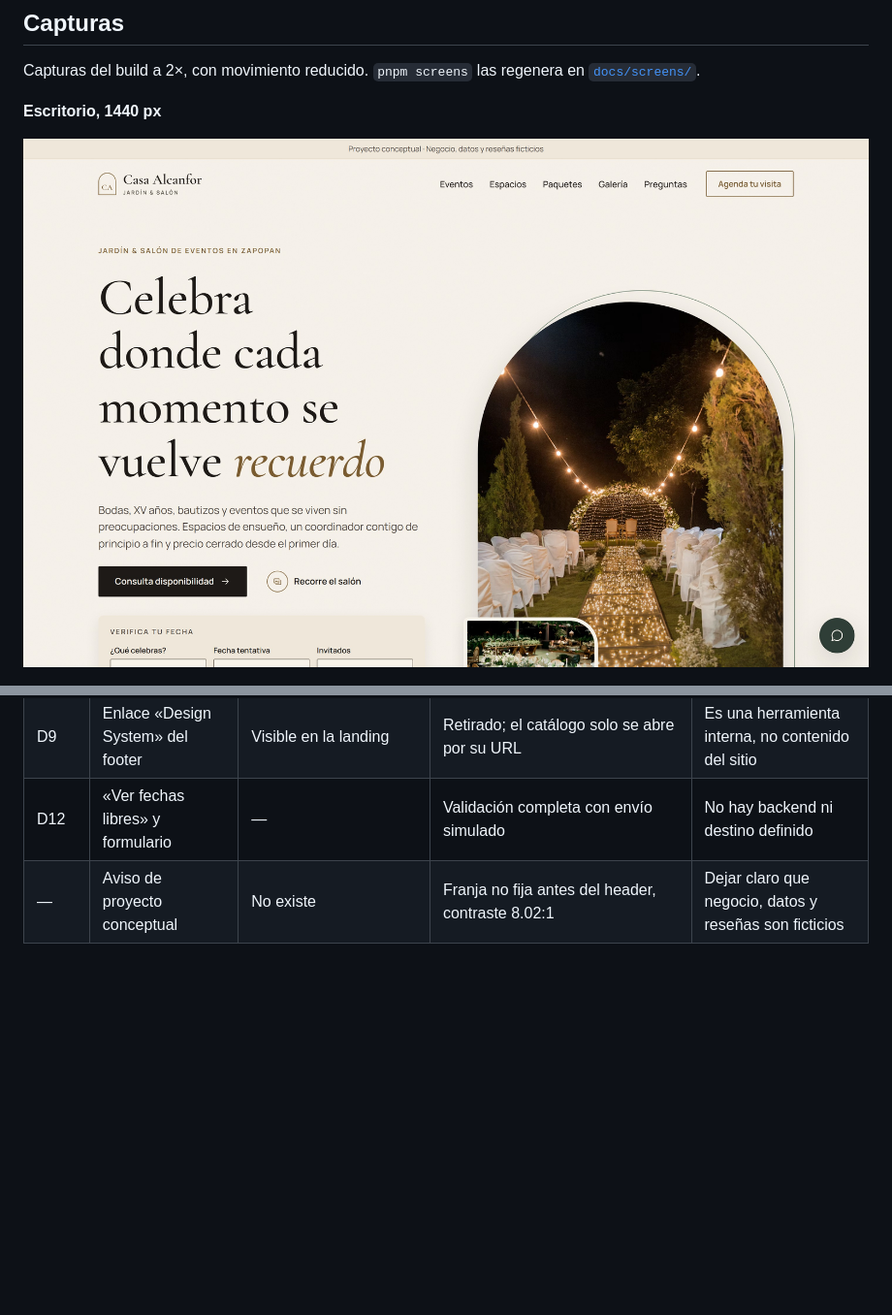
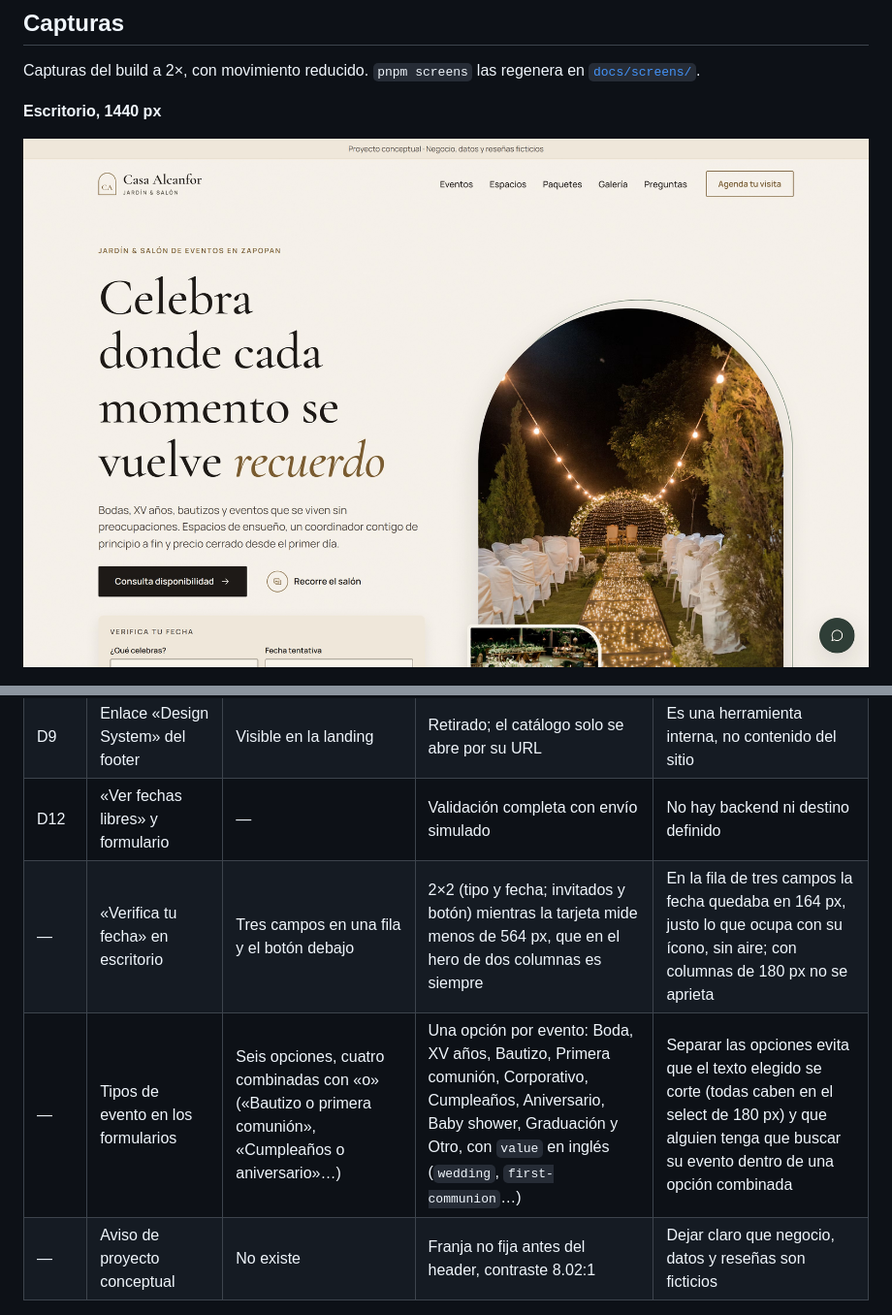
Before and after one commit to Osvalam86/casa-alcanfor-claude-design, a Markdown page: README.md, 2 parts joined by grey strips. Shown at 97% size. Drawn GitHub-style; pictures changed too: docs/screens/desktop-hero.jpg; blank space fills up the shorter version.

```diff
--- a/README.md
+++ b/README.md
@@ -57,6 +57,8 @@ Las decisiones D1–D12 y los ajustes de accesibilidad se aprobaron en el plan d
 | D7 | «Recorre el salón» | Abre un «recorrido en video» que es una sola foto con ícono de reproducir | Abre los 3 espacios en el lightbox, con ícono de galería y contador | No prometer un video que no existe |
 | D9 | Enlace «Design System» del footer | Visible en la landing | Retirado; el catálogo solo se abre por su URL | Es una herramienta interna, no contenido del sitio |
 | D12 | «Ver fechas libres» y formulario | — | Validación completa con envío simulado | No hay backend ni destino definido |
+| — | «Verifica tu fecha» en escritorio | Tres campos en una fila y el botón debajo | 2×2 (tipo y fecha; invitados y botón) mientras la tarjeta mide menos de 564 px, que en el hero de dos columnas es siempre | En la fila de tres campos la fecha quedaba en 164 px, justo lo que ocupa con su ícono, sin aire; con columnas de 180 px no se aprieta |
+| — | Tipos de evento en los formularios | Seis opciones, cuatro combinadas con «o» («Bautizo o primera comunión», «Cumpleaños o aniversario»…) | Una opción por evento: Boda, XV años, Bautizo, Primera comunión, Corporativo, Cumpleaños, Aniversario, Baby shower, Graduación y Otro, con `value` en inglés (`wedding`, `first-communion`…) | Separar las opciones evita que el texto elegido se corte (todas caben en el select de 180 px) y que alguien tenga que buscar su evento dentro de una opción combinada |
 | — | Aviso de proyecto conceptual | No existe | Franja no fija antes del header, contraste 8.02:1 | Dejar claro que negocio, datos y reseñas son ficticios |
 
 ---
```
Also changed, not shown: 14 other files.
